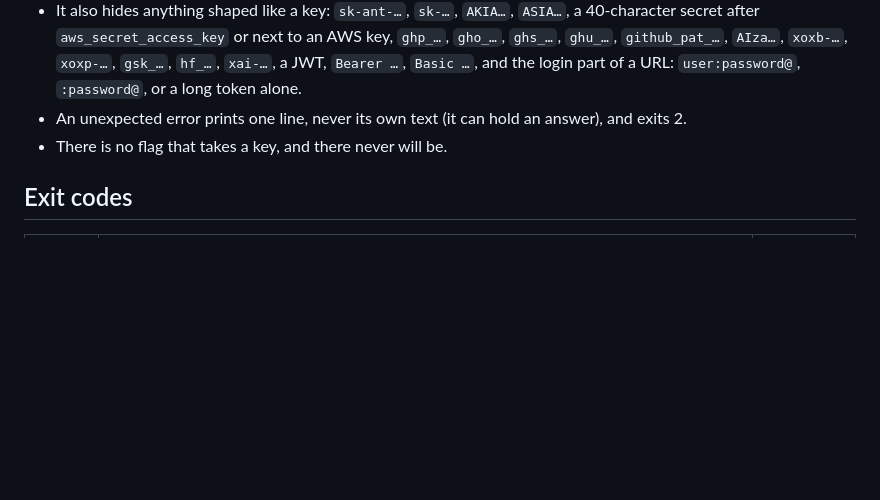
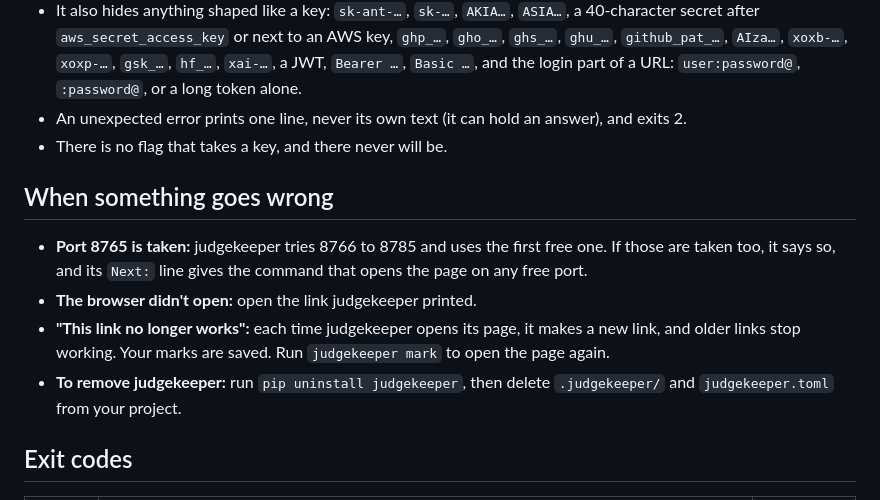
Before and after one commit to judgekeeper/judgekeeper, a Markdown page: docs/reference.md, the part around the change. Drawn GitHub-style; blank space fills up the shorter version.

Commit message:
Add a When something goes wrong part to the reference

```diff
--- a/docs/reference.md
+++ b/docs/reference.md
@@ -279,6 +279,13 @@ In your project, judgekeeper writes only inside `.judgekeeper/`, plus `judgekeep
 - An unexpected error prints one line, never its own text (it can hold an answer), and exits 2.
 - There is no flag that takes a key, and there never will be.
 
+## When something goes wrong
+
+- **Port 8765 is taken:** judgekeeper tries 8766 to 8785 and uses the first free one. If those are taken too, it says so, and its `Next:` line gives the command that opens the page on any free port.
+- **The browser didn't open:** open the link judgekeeper printed.
+- **"This link no longer works":** each time judgekeeper opens its page, it makes a new link, and older links stop working. Your marks are saved. Run `judgekeeper mark` to open the page again.
+- **To remove judgekeeper:** run `pip uninstall judgekeeper`, then delete `.judgekeeper/` and `judgekeeper.toml` from your project.
+
 ## Exit codes
 
 | exit code | meaning | commands |
```
